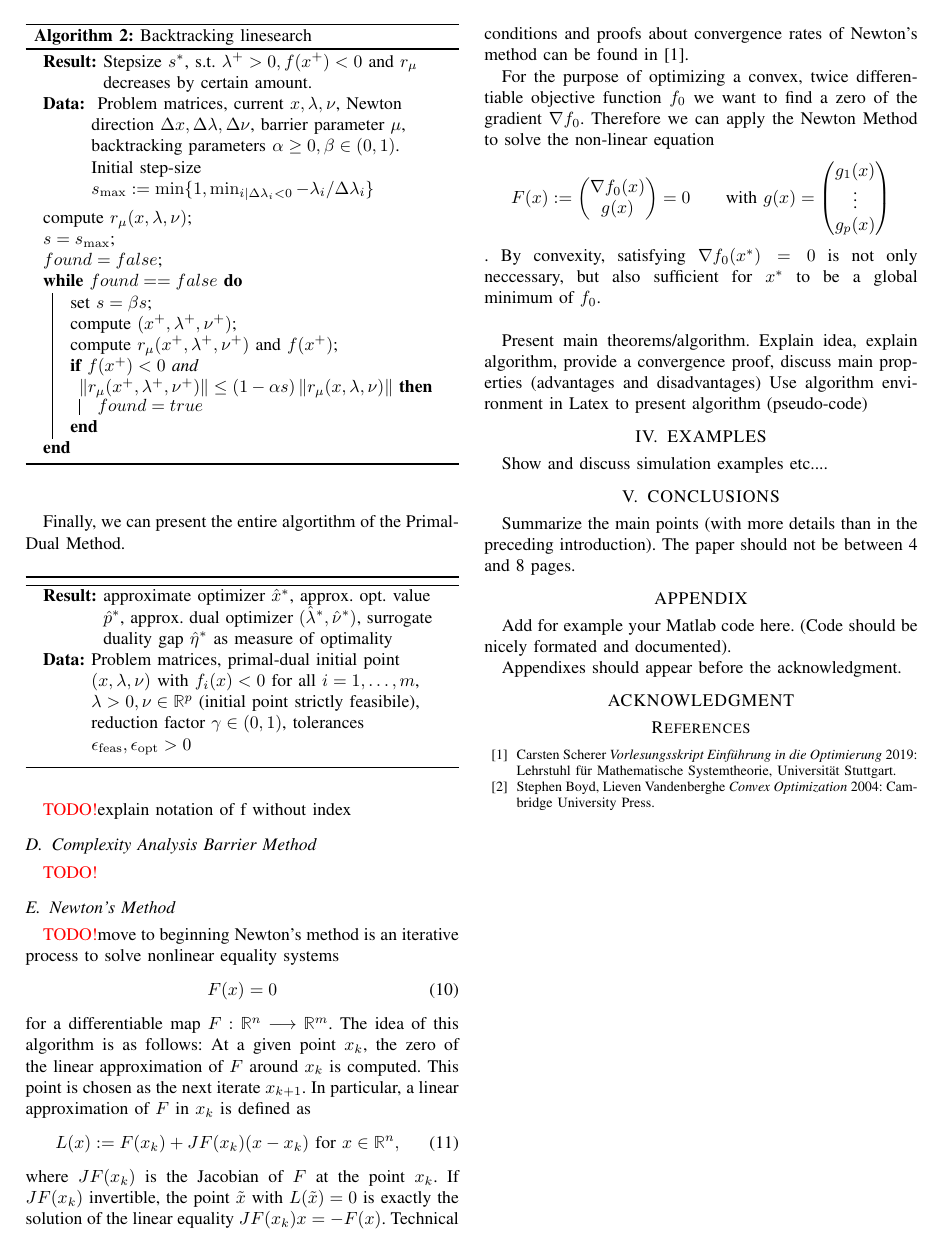
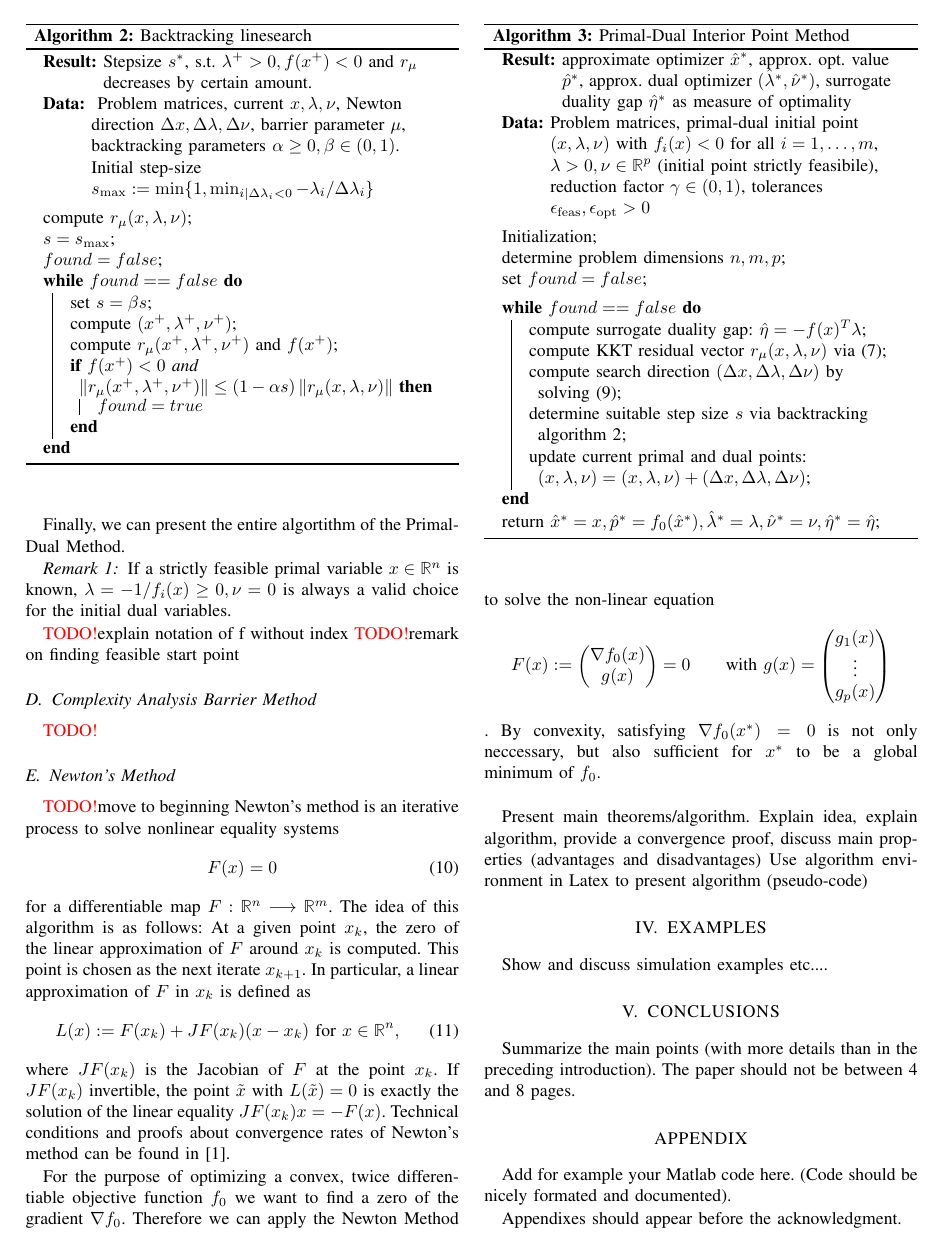
Before and after one commit to Dummyrunner/co_project, a LaTeX paper (Handout/root.tex, which reads Handout/MainResults.tex): page 3 of 3 before the commit and page 3 of 4 after it. Compiled offline with pdfLaTeX.

Commit message:
completed pd ip algo

```diff
--- a/Handout/MainResults.tex
+++ b/Handout/MainResults.tex
@@ -148,11 +150,30 @@ Finally, we can present the entire algortithm of the \pdm.
 	\KwResult{approximate optimizer $ \xopthat $, approx. opt. value $ \popthat $, approx. dual optimizer $ (\lambdaopthat, \nuopthat) $, surrogate duality gap  $ \etaopthat $ as measure of optimality}
 	\KwData{Problem matrices, primal-dual initial point $ (x,\lambda,\nu) $ with $ f_i(x)<0 $ for all $ i=1,\dots,m $, $ \lambda > 0, \nu \in \Rp $ (initial point strictly feasibile), reduction factor $ \gamma \in (0,1) $, tolerances $ \epsfeas, \epsopt > 0 $}
 	\BlankLine
+
+	Initialization\;
+	determine problem dimensions $ n,m,p $\;
+	set $ found=false $\;
+	\BlankLine
+
+	\While{$ found==false $}{
+		compute surrogate duality gap: $ \etahat = - \fx \trp \lambda $\;
+		compute KKT residual vector $ \rmu $ via \eqref{eq:KKTres}\;
+		compute search direction $ (\Delta x, \Delta \lambda, \Delta \nu) $ by solving \eqref{eq:rmuNewtonEq}\;
+		determine suitable step size $ s $ via backtracking algorithm  \ref{alg:backtracking}\;
+		update current primal and dual points:
+		$ (x,\lambda,\nu) = (x,\lambda,\nu) + (\Delta x, \Delta \lambda, \Delta \nu) $\;
+	}
+	return $ \xopthat = x, \popthat = f_0(\xopthat), \lambdaopthat = \lambda, \nuopthat = \nu, \etaopthat=\etahat $\;
+	\caption{Primal-Dual Interior Point Method}
 \end{algorithm}
 
+\begin{remark}
+	If a strictly feasible primal variable $ x \in \Rn $ is known, $ \lambda= -1/f_i(x) \geq 0, \nu=0 $ is always a valid choice for the initial dual variables.
+\end{remark}
 
 \todo explain notation of f without index
-
+\todo remark on finding feasible start point
 
 
 \subsection{Complexity Analysis Barrier Method}
--- a/Handout/root.tex
+++ b/Handout/root.tex
@@ -67,6 +67,7 @@
 
 \newcommand{\popt}{p^*}
 \newcommand{\popthat}{\hat{p}^*}
+\newcommand{\etahat}{\hat{\eta}}
 \newcommand{\etaopthat}{\hat{\eta}^*}
 \newcommand{\lambdai}{\lambda_i}
 \newcommand{\Aeq}{\ind{A}{eq}}
```
Also changed, not shown: Handout/root.pdf, Handout/MainResults.tex (2 more changed lines).
